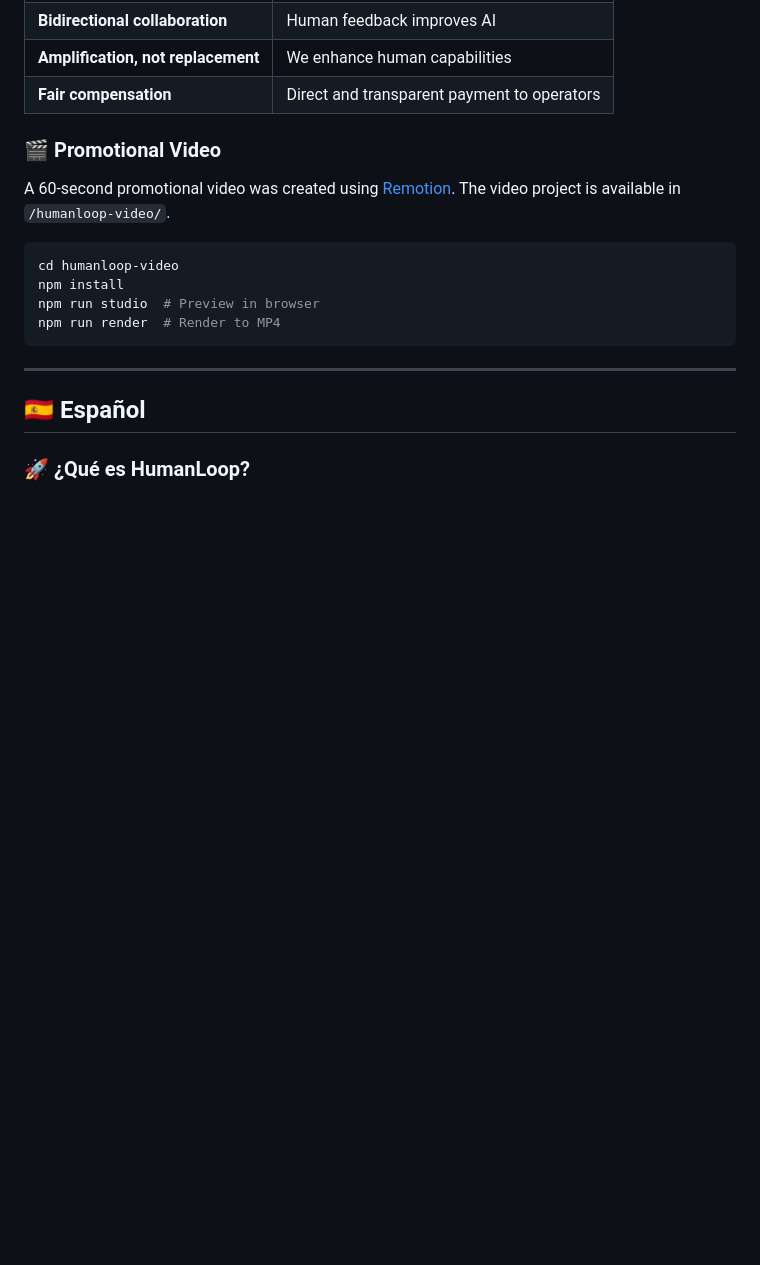
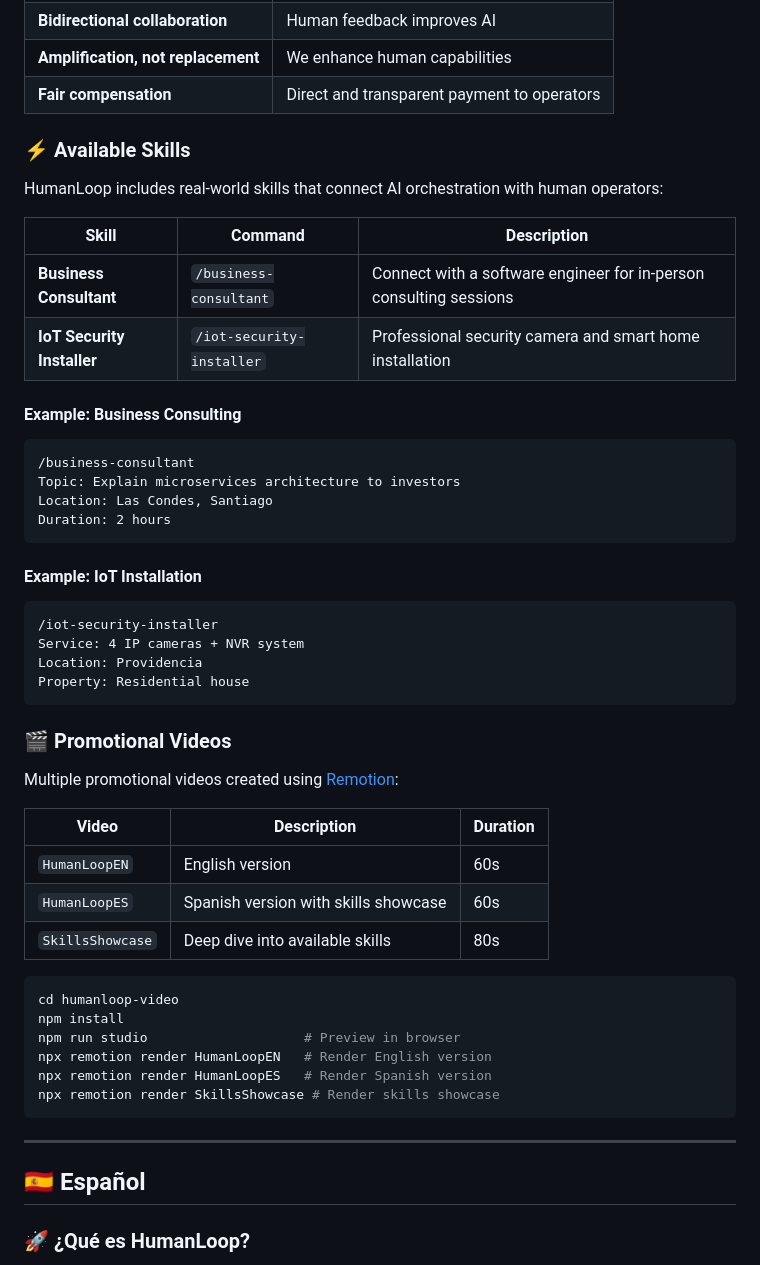
Before and after one commit to devjaime/humanloop, a Markdown page: README.md, the part around one of its changes. GitHub-like rendering; blank space fills up the shorter version.

````diff
--- a/README.md
+++ b/README.md
@@ -102,15 +102,48 @@ npm run build
 | **Amplification, not replacement** | We enhance human capabilities |
 | **Fair compensation** | Direct and transparent payment to operators |
 
-### 🎬 Promotional Video
+### ⚡ Available Skills
 
-A 60-second promotional video was created using [Remotion](https://remotion.dev/). The video project is available in `/humanloop-video/`.
+HumanLoop includes real-world skills that connect AI orchestration with human operators:
+
+| Skill | Command | Description |
+|-------|---------|-------------|
+| **Business Consultant** | `/business-consultant` | Connect with a software engineer for in-person consulting sessions |
+| **IoT Security Installer** | `/iot-security-installer` | Professional security camera and smart home installation |
+
+#### Example: Business Consulting
+```
+/business-consultant
+Topic: Explain microservices architecture to investors
+Location: Las Condes, Santiago
+Duration: 2 hours
+```
+
+#### Example: IoT Installation
+```
+/iot-security-installer
+Service: 4 IP cameras + NVR system
+Location: Providencia
+Property: Residential house
+```
+
+### 🎬 Promotional Videos
+
+Multiple promotional videos created using [Remotion](https://remotion.dev/):
+
+| Video | Description | Duration |
+|-------|-------------|----------|
+| `HumanLoopEN` | English version | 60s |
+| `HumanLoopES` | Spanish version with skills showcase | 60s |
+| `SkillsShowcase` | Deep dive into available skills | 80s |
 
 ```bash
 cd humanloop-video
 npm install
-npm run studio  # Preview in browser
-npm run render  # Render to MP4
+npm run studio                    # Preview in browser
+npx remotion render HumanLoopEN   # Render English version
+npx remotion render HumanLoopES   # Render Spanish version
+npx remotion render SkillsShowcase # Render skills showcase
 ```
 
 ---
````
Also changed, not shown: other parts of README.md (+62 -15 lines).
